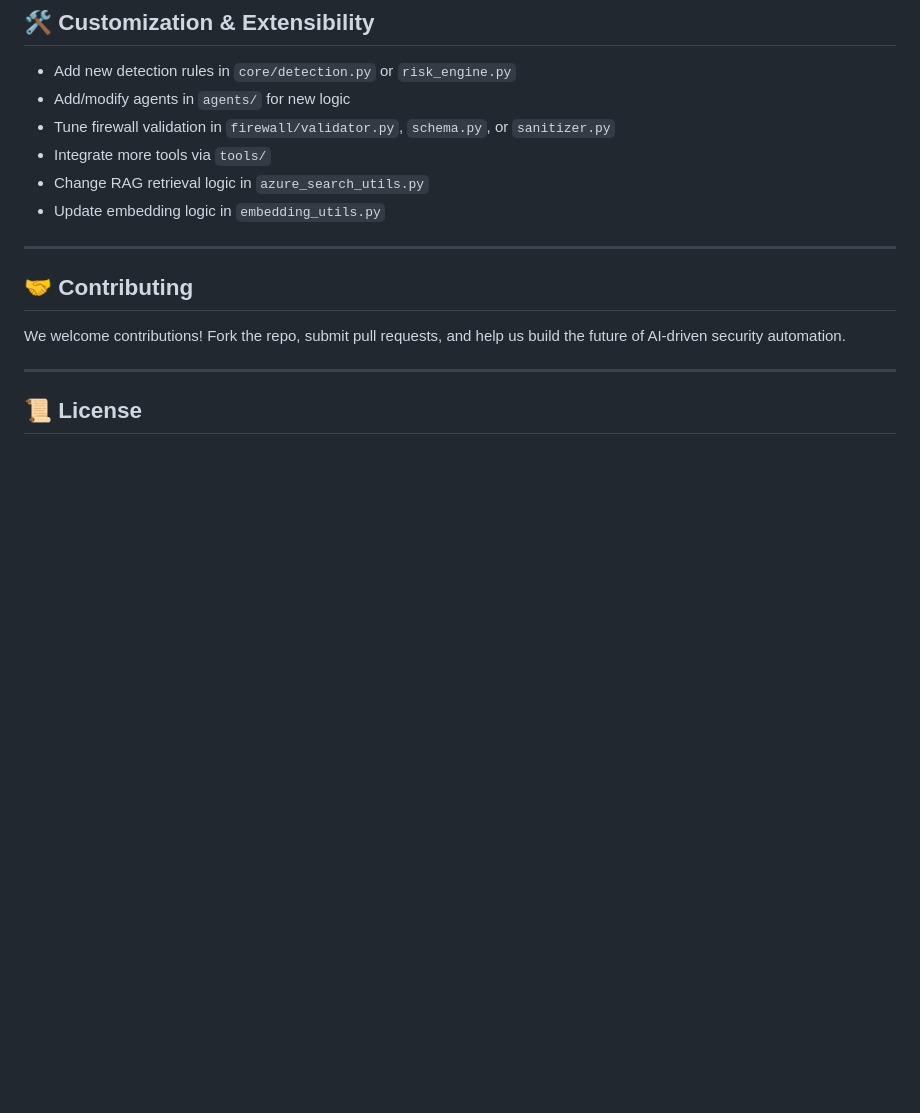
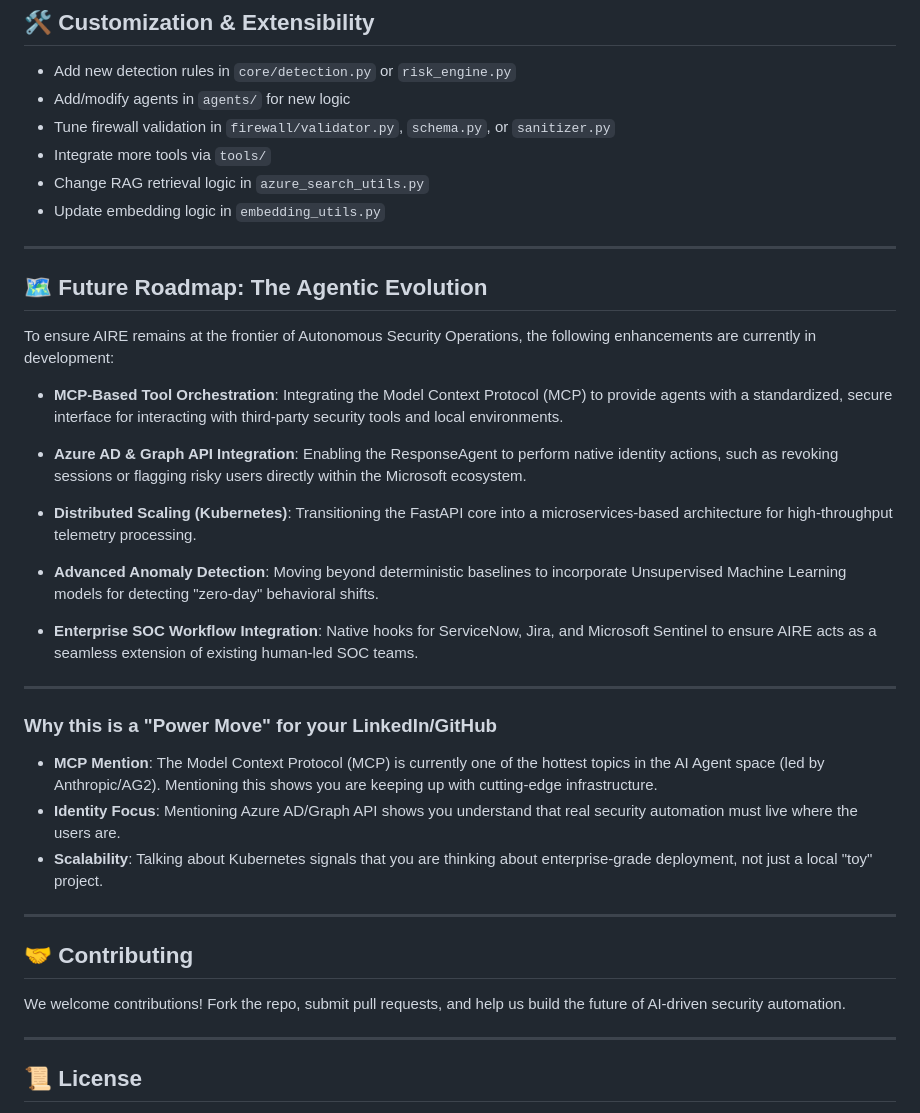
Before and after one commit to Intisam786/aire_project, a Markdown page: README.md, the part around the change. Drawn GitHub-style; blank space fills up the shorter version.

Commit message:
Resolve merge and update images

```diff
--- a/README.md
+++ b/README.md
@@ -254,6 +254,31 @@ aire_project/
 
 ---
 
+
+## 🗺️ Future Roadmap: The Agentic Evolution
+
+To ensure AIRE remains at the frontier of Autonomous Security Operations, the following enhancements are currently in development:
+
+- **MCP-Based Tool Orchestration**: Integrating the Model Context Protocol (MCP) to provide agents with a standardized, secure interface for interacting with third-party security tools and local environments.
+
+- **Azure AD & Graph API Integration**: Enabling the ResponseAgent to perform native identity actions, such as revoking sessions or flagging risky users directly within the Microsoft ecosystem.
+
+- **Distributed Scaling (Kubernetes)**: Transitioning the FastAPI core into a microservices-based architecture for high-throughput telemetry processing.
+
+- **Advanced Anomaly Detection**: Moving beyond deterministic baselines to incorporate Unsupervised Machine Learning models for detecting "zero-day" behavioral shifts.
+
+- **Enterprise SOC Workflow Integration**: Native hooks for ServiceNow, Jira, and Microsoft Sentinel to ensure AIRE acts as a seamless extension of existing human-led SOC teams.
+
+---
+
+### Why this is a "Power Move" for your LinkedIn/GitHub
+
+- **MCP Mention**: The Model Context Protocol (MCP) is currently one of the hottest topics in the AI Agent space (led by Anthropic/AG2). Mentioning this shows you are keeping up with cutting-edge infrastructure.
+- **Identity Focus**: Mentioning Azure AD/Graph API shows you understand that real security automation must live where the users are.
+- **Scalability**: Talking about Kubernetes signals that you are thinking about enterprise-grade deployment, not just a local "toy" project.
+
+---
+
 ## 🤝 Contributing
 
 We welcome contributions! Fork the repo, submit pull requests, and help us build the future of AI-driven security automation.
```
